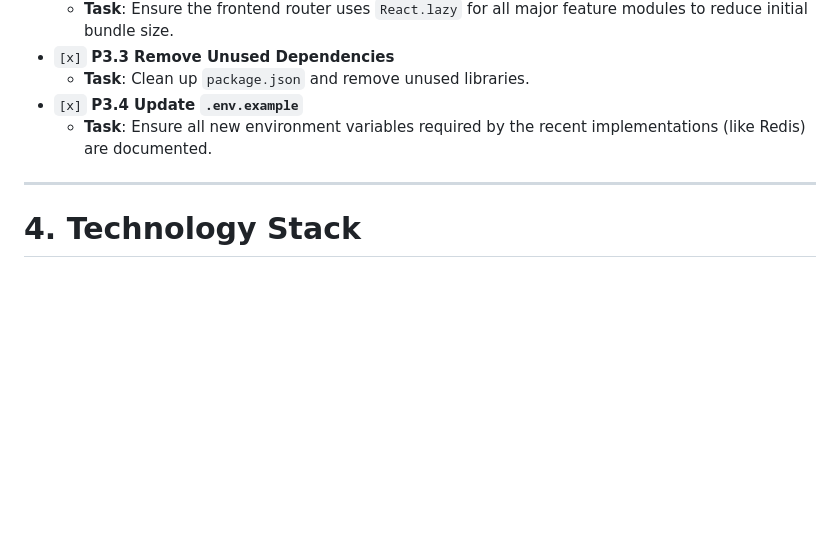
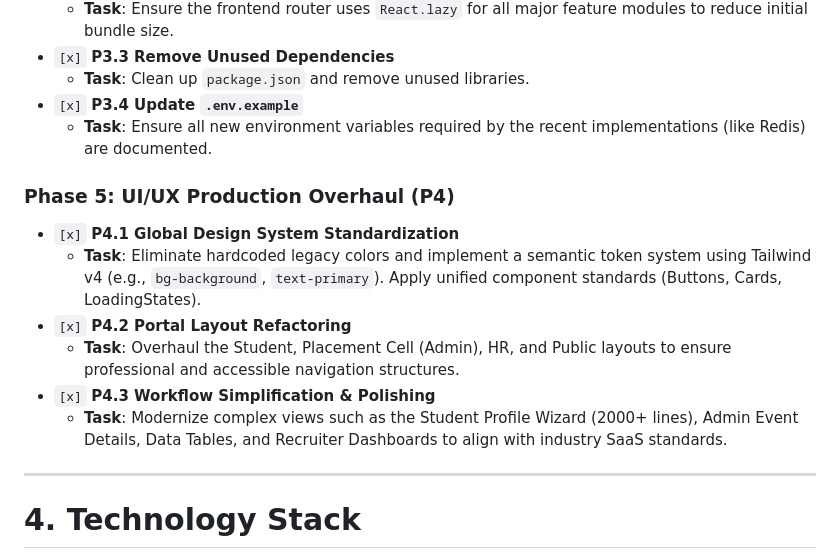
Before and after one commit to YashChaudhari999/PlacementX, a Markdown page: project_context.md, the part around the change. Rendered like a GitHub page; blank space fills up the shorter version.

Commit message:
docs: update project context with UI/UX overhaul details

```diff
--- a/project_context.md
+++ b/project_context.md
@@ -159,6 +159,15 @@ The core web application, backend API, and mobile app are all actively under dev
   - **Task**: Clean up `package.json` and remove unused libraries.
 - `[x]` **P3.4 Update `.env.example`**
   - **Task**: Ensure all new environment variables required by the recent implementations (like Redis) are documented.
+
+### Phase 5: UI/UX Production Overhaul (P4)
+
+- `[x]` **P4.1 Global Design System Standardization**
+  - **Task**: Eliminate hardcoded legacy colors and implement a semantic token system using Tailwind v4 (e.g., `bg-background`, `text-primary`). Apply unified component standards (Buttons, Cards, LoadingStates).
+- `[x]` **P4.2 Portal Layout Refactoring**
+  - **Task**: Overhaul the Student, Placement Cell (Admin), HR, and Public layouts to ensure professional and accessible navigation structures.
+- `[x]` **P4.3 Workflow Simplification & Polishing**
+  - **Task**: Modernize complex views such as the Student Profile Wizard (2000+ lines), Admin Event Details, Data Tables, and Recruiter Dashboards to align with industry SaaS standards.
 
 ---
 
```
